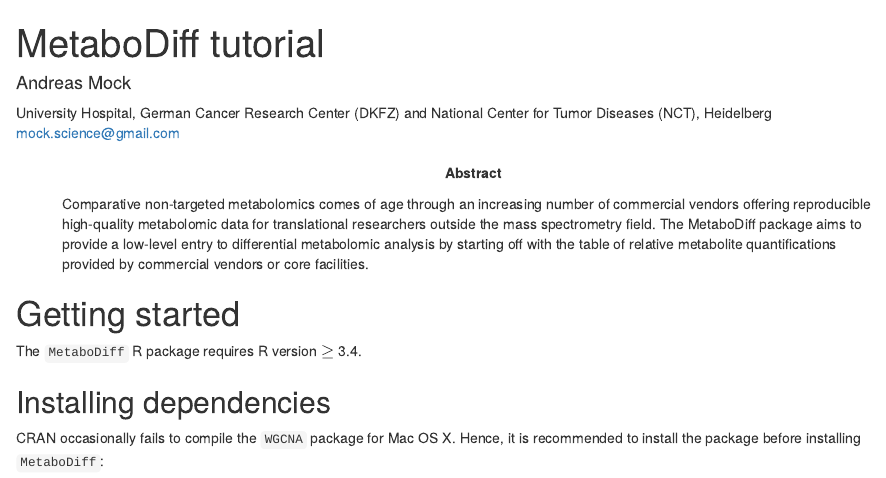
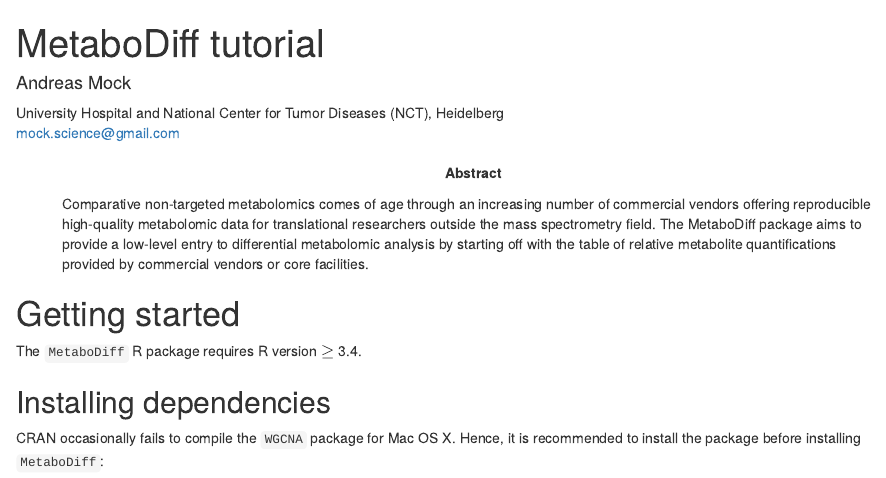
Before and after one commit to andreasmock/MetaboDiff, an R Markdown document (vignettes/MetaboDiff_tutorial.Rmd): the page in a window 1100 px wide, from its top. Rendered offline with R 4.5, knitr and Pandoc, with nearby package versions; drawn as R Markdown's standard HTML page in place of the format the file asks for; some code elsewhere in the file could not run offline.

Commit message:
Submission

```diff
--- a/vignettes/MetaboDiff_tutorial.Rmd
+++ b/vignettes/MetaboDiff_tutorial.Rmd
@@ -2,7 +2,7 @@
 title: "MetaboDiff tutorial"
 author:
 - name: Andreas Mock
-  affiliation: University Hospital, German Cancer Research Center (DKFZ) and National Center for Tumor Diseases (NCT), Heidelberg
+  affiliation: University Hospital and National Center for Tumor Diseases (NCT), Heidelberg
   email: mock.science@gmail.com
 package: MetaboDiff
 output:
```
Also changed, not shown: vignettes/plots/MS_plot.png (deleted), 4 other files.
